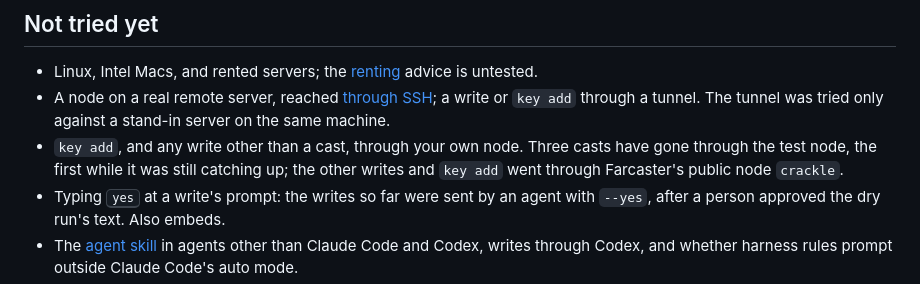
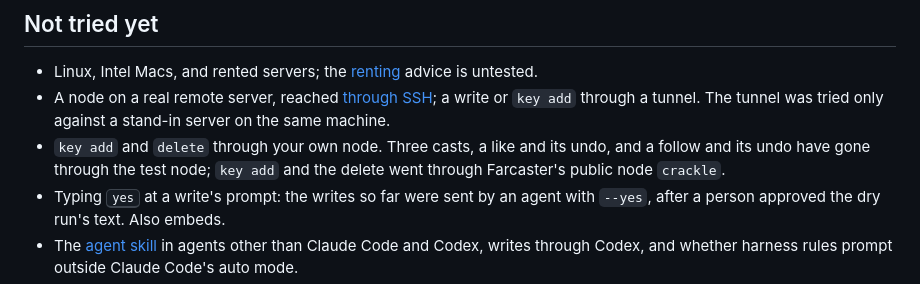
Before and after one commit to cyberchitta/paircaster, a Markdown page: docs/index.md, the part around the change. Drawn GitHub-style.

Commit message:
docs: list the reactions and follows sent through our own node as tried
Co-authored-by: Claude Opus 5.5 <claude-opus-5.5@claude-cli>

```diff
--- a/docs/index.md
+++ b/docs/index.md
@@ -106,7 +106,7 @@ A read node does not decide what goes on the network; validators do. When you po
 
 - Linux, Intel Macs, and rented servers; the [renting](node.md#renting-a-server-instead) advice is untested.
 - A node on a real remote server, reached [through SSH](client.md#where-to-run-selfcast); a write or `key add` through a tunnel. The tunnel was tried only against a stand-in server on the same machine.
-- `key add`, and any write other than a cast, through your own node. Three casts have gone through the test node, the first while it was still catching up; the other writes and `key add` went through Farcaster's public node `crackle`.
+- `key add` and `delete` through your own node. Three casts, a like and its undo, and a follow and its undo have gone through the test node; `key add` and the delete went through Farcaster's public node `crackle`.
 - Typing <kbd>yes</kbd> at a write's prompt: the writes so far were sent by an agent with `--yes`, after a person approved the dry run's text. Also embeds.
 - The [agent skill](agent.md) in agents other than Claude Code and Codex, writes through Codex, and whether harness rules prompt outside Claude Code's auto mode.
 - `./snapchain.sh upgrade`; a reboot or logout with the node running; whether Docker starts again at login.
```
